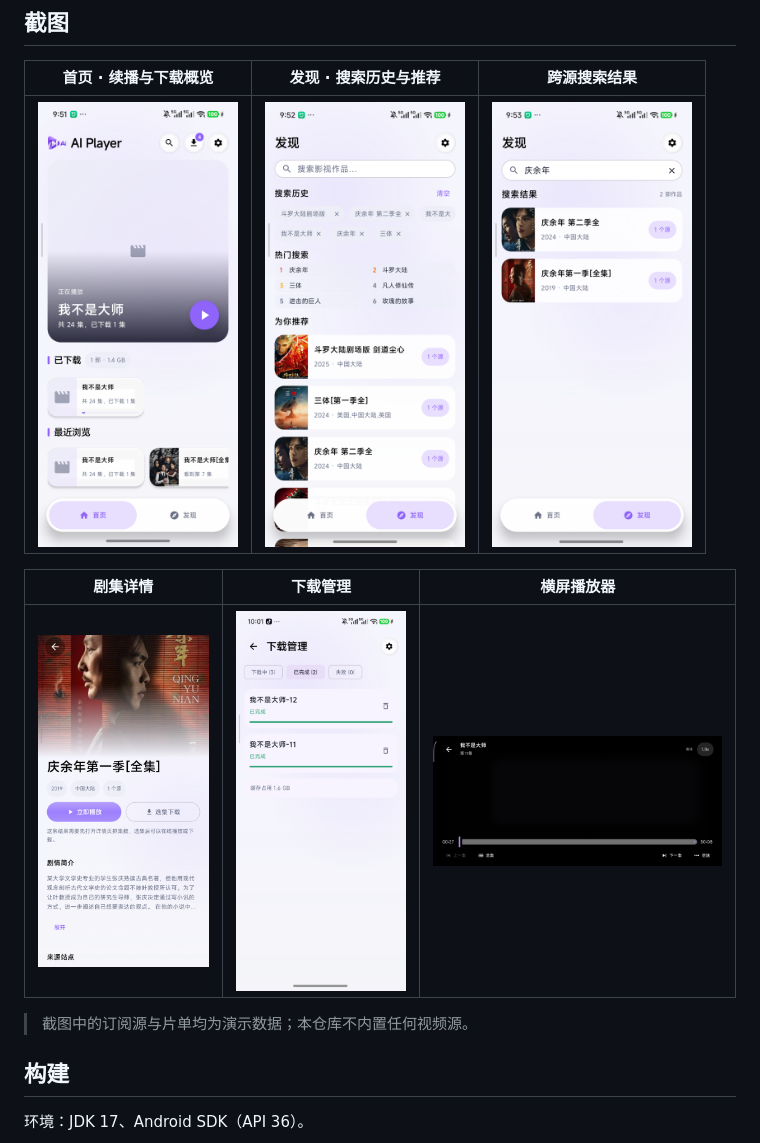
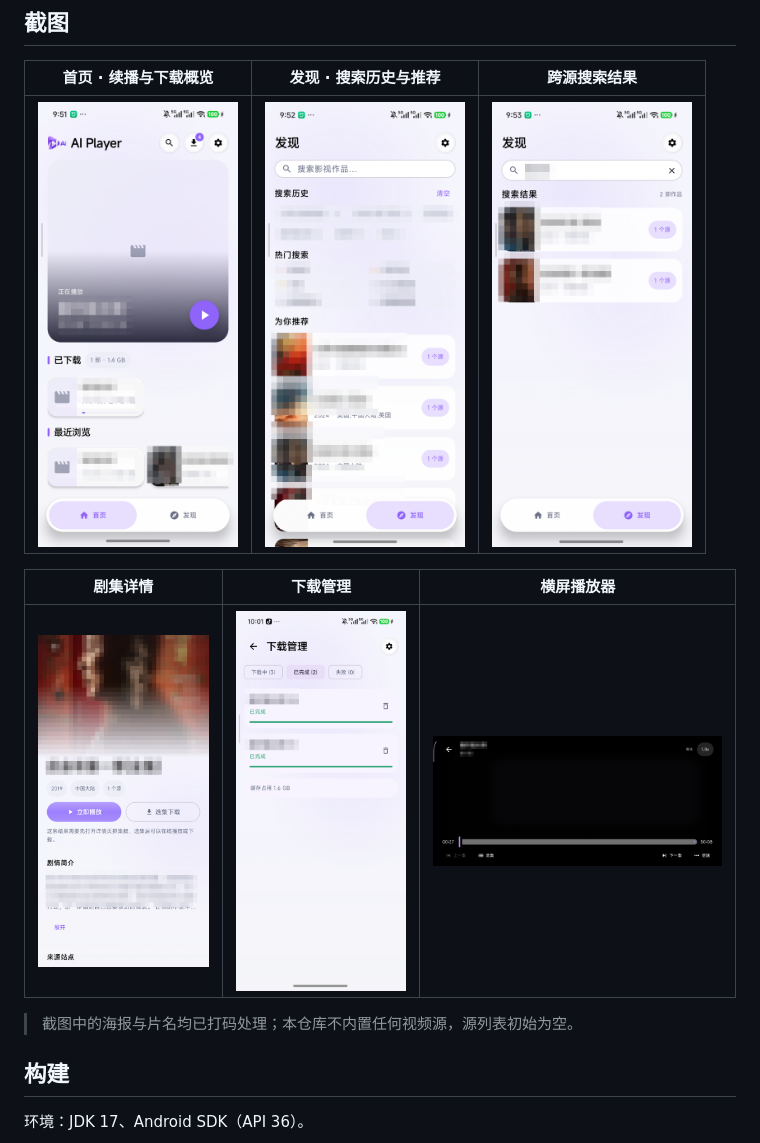
Before and after one commit to afeicn/aiplayer, a Markdown page: README.md, the part around the change. Rendered like a GitHub page; pictures changed too: docs/screens/detail.png, docs/screens/discover.png, docs/screens/downloads.png.

Commit message:
README 截图合规处理：海报与片名打码
- 六张截图内的真实海报、片名、搜索历史、热搜榜、简介与播放标题全部像素化，
  不再出现可识别的第三方剧集素材（海报是版权图，片名+源标注组合易被认定为
  演示聚合侵权内容）
- README 说明改为如实的「已打码」，替换原先与截图矛盾的「演示数据」表述

```diff
--- a/README.md
+++ b/README.md
@@ -28,7 +28,7 @@
 |:---:|:---:|:---:|
 | <img src="docs/screens/detail.png" width="200"> | <img src="docs/screens/downloads.png" width="200"> | <img src="docs/screens/player.png" width="340"> |
 
-> 截图中的订阅源与片单均为演示数据；本仓库不内置任何视频源。
+> 截图中的海报与片名均已打码处理；本仓库不内置任何视频源，源列表初始为空。
 
 ## 构建
 
```
